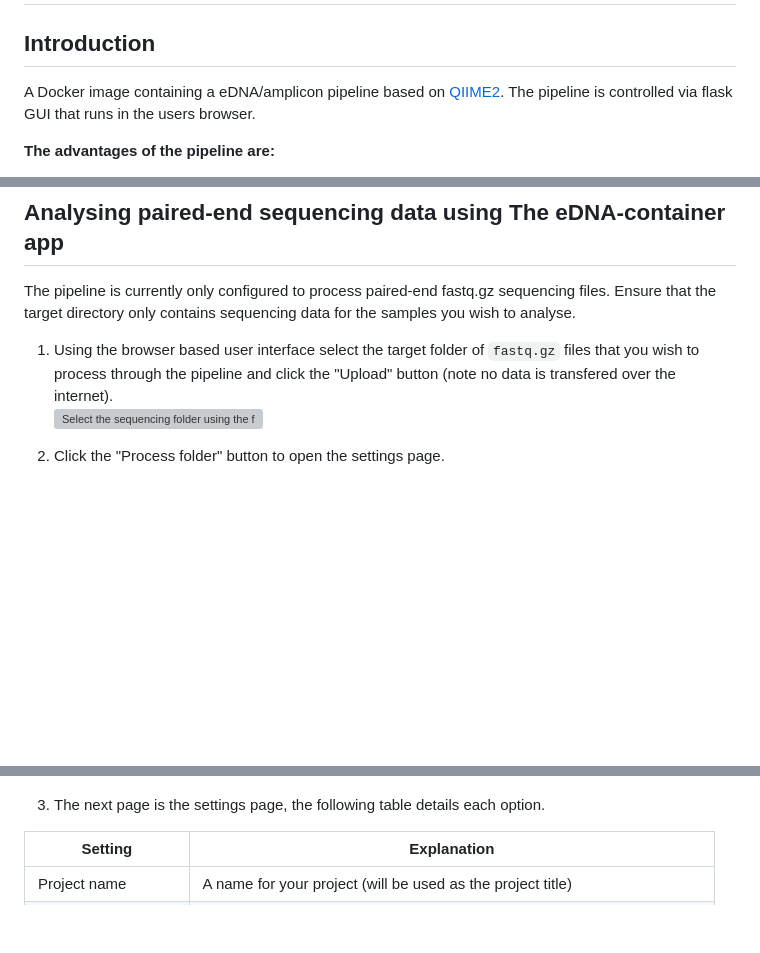
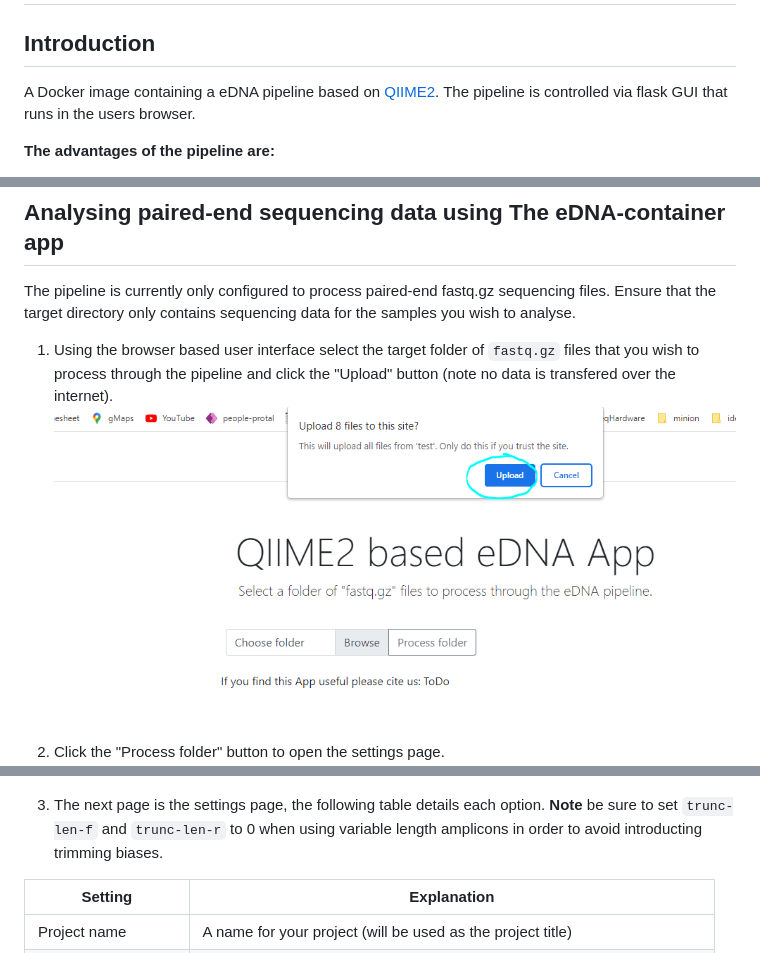
Before and after one commit to dwheelerau/edna-container, a Markdown page: README.md, 3 parts joined by grey strips. GitHub-like rendering; blank space fills up the shorter version; grey boxes are pictures that could not be loaded.

```diff
--- a/README.md
+++ b/README.md
@@ -1,7 +1,7 @@
 # The eDNA-container app
 
 ## Introduction
-A Docker image containing a eDNA/amplicon pipeline based on
+A Docker image containing a eDNA pipeline based on
 [QIIME2](https://qiime2.org/). The pipeline is controlled via flask GUI that runs
 in the users browser.
 
@@ -57,12 +57,14 @@ to analyse.
 1. Using the browser based user interface select the target folder of `fastq.gz` files that you wish
 to process through the pipeline and click the "Upload" button (note no data is transfered
 over the internet).
-![Select the sequencing folder using the file explorer dialogue](images/iamge4.PNG)
+![Select the sequencing folder using the file explorer dialogue](images/image4.PNG)
 
 2. Click the "Process folder" button to open the settings page.
 ![The settings page allows you to alter the runtime parameters](images/settings.png)
 
-3. The next page is the settings page, the following table details each option.
+3. The next page is the settings page, the following table details each option. **Note**
+be sure to set `trunc-len-f` and `trunc-len-r` to 0 when using variable length amplicons
+in order to avoid introducting trimming biases.
 
 | Setting  | Explanation  |
 |---|---|
```
Also changed, not shown: other parts of README.md (+1 -1 lines).
